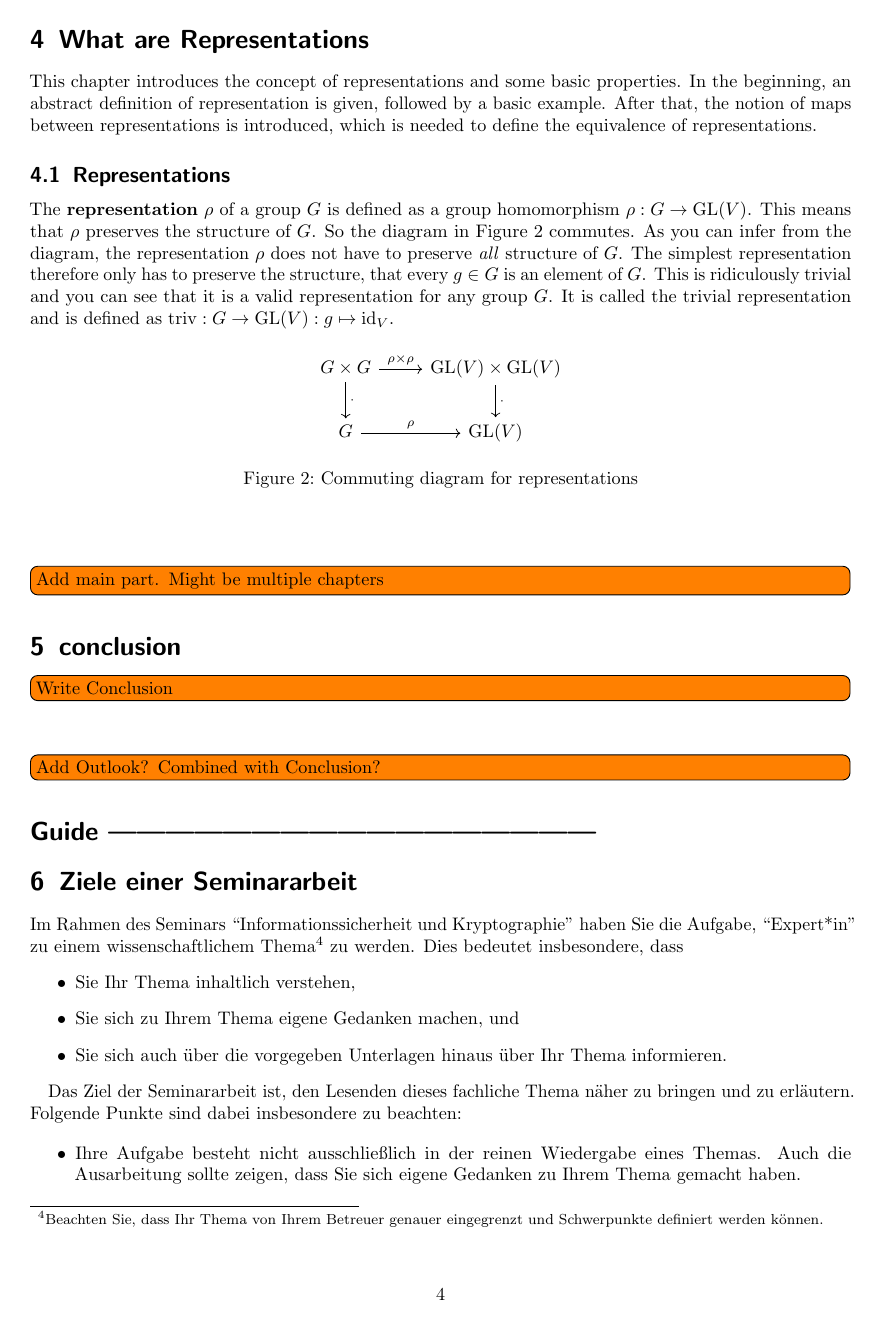
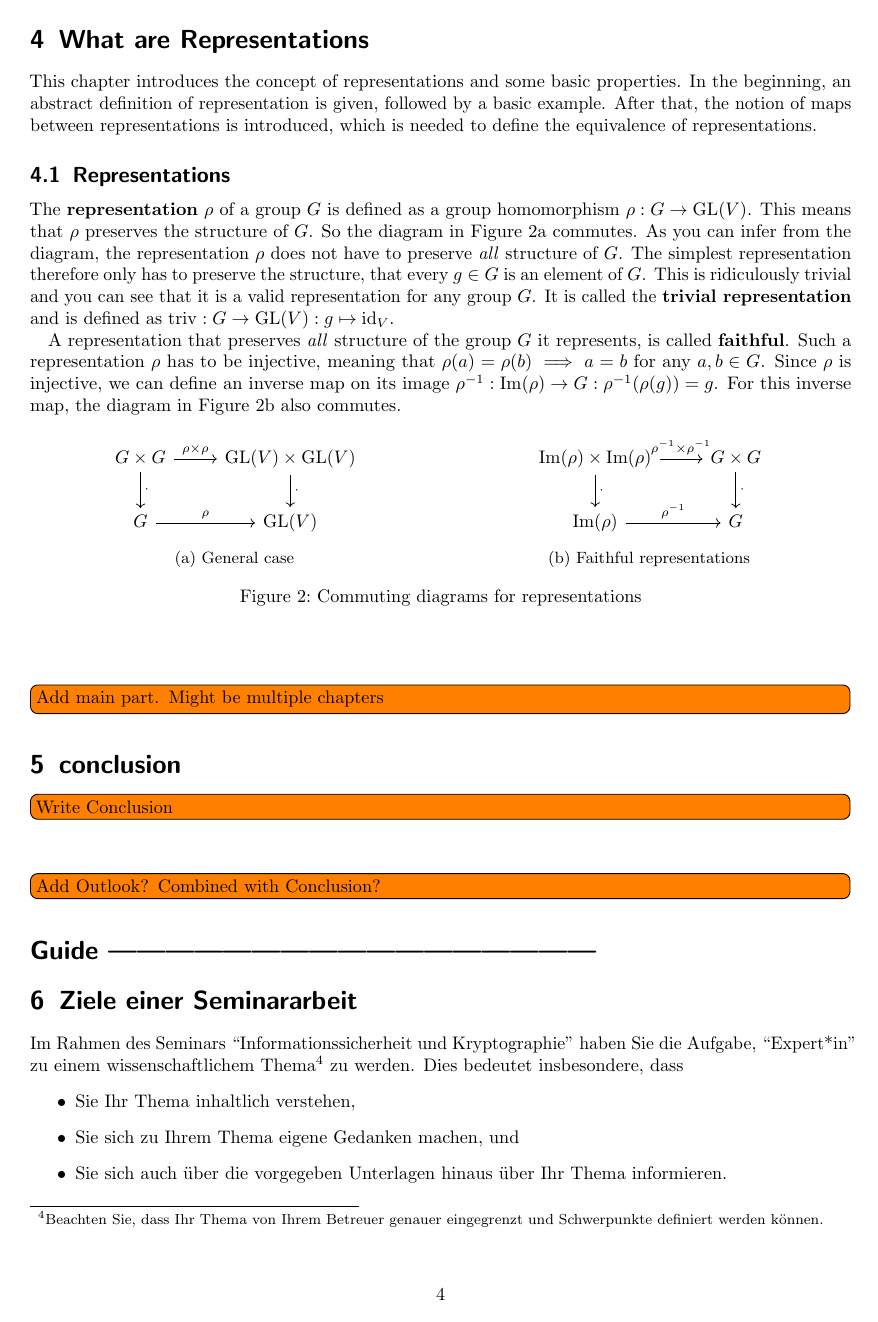
Before and after one commit to cloudsftp/HauptSeminar, LaTeX slides (ElementaryRepresentationTheory_HauptSeminar_Weik.tex, which reads Sections/40_What/10_rep.tex, config.tex): page 6 of 9. Compiled offline with pdfLaTeX.

Commit message:
add faithful representations

```diff
--- a/Sections/40_What/10_rep.tex
+++ b/Sections/40_What/10_rep.tex
@@ -6,8 +6,15 @@ So the diagram in \Cref{fig:main.what.rep-cd} commutes.
 As you can infer from the diagram, the representation $\rho$ does not have to preserve \textit{all} structure of $G$.
 The simplest representation therefore only has to preserve the structure, that every $g \in G$ is an element of $G$.
 This is ridiculously trivial and you can see that it is a valid representation for any group $G$.
-It is called the trivial representation and is defined as $\triv: G \to \GL(V): g \mapsto \id_V$.
+It is called the \textbf{trivial representation} and is defined as $\triv: G \to \GL(V): g \mapsto \id_V$.
+
+A representation that preserves \textit{all} structure of the group $G$ it represents, is called \textbf{faithful}.
+Such a representation $\rho$ has to be injective, meaning that $\rho(a) = \rho(b) \implies a = b$ for any $a, b \in G$.
+Since $\rho$ is injective, we can define an inverse map on its image $\rho^{-1}: \Ima(\rho) \to G: \rho^{-1}(\rho(g)) = g$.
+For this inverse map, the diagram in \Cref{fig:main.what.faith-rep-cd} also commutes.
+
 \begin{figure}[h]
+    \begin{subfigure}{.5 \textwidth}
         \centering
         \begin{tikzcd}
             G \times G
@@ -19,6 +26,23 @@ It is called the trivial representation and is defined as $\triv: G \to \GL(V):
             G   \arrow[r, "\rho"]
             & \GL(V)
         \end{tikzcd}
-    \caption{Commuting diagram for representations}
+        \caption{General case}
         \label{fig:main.what.rep-cd}
+    \end{subfigure}
+    \begin{subfigure}{.5 \textwidth}
+        \centering
+        \begin{tikzcd}
+            \Ima(\rho) \times \Ima(\rho)
+                \arrow[r, "\rho^{-1} \times \rho^{-1}"]
+                \arrow[d, "\cdot"]
+            & G \times G
+                \arrow[d, "\cdot"]
+            \\
+            \Ima(\rho) \arrow[r, "\rho^{-1}"]
+            & G
+        \end{tikzcd}
+        \caption{Faithful representations}
+        \label{fig:main.what.faith-rep-cd}
+    \end{subfigure}
+    \caption{Commuting diagrams for representations}
 \end{figure}
--- a/config.tex
+++ b/config.tex
@@ -1,6 +1,9 @@
 \usepackage{todonotes}
 \usepackage{amsmath}
 \usepackage{amsfonts}
+
+\usepackage{graphicx}
+\usepackage{subcaption}
 
 \usepackage{cleveref} % must after amsmath
 
@@ -8,7 +11,8 @@
 \usetikzlibrary{cd}
 
 \newcommand{\C}{\mathbb{C}}
-\newcommand{\GL}{\text{GL}}
-\newcommand{\tr}{\text{tr}}
-\newcommand{\triv}{\text{triv}}
-\newcommand{\id}{\text{id}}
+\DeclareMathOperator{\GL}{GL}
+\DeclareMathOperator{\tr}{tr}
+\DeclareMathOperator{\triv}{triv}
+\DeclareMathOperator{\id}{id}
+\DeclareMathOperator{\Ima}{Im}
```
Lines whose indentation alone changed are shown as unchanged.
